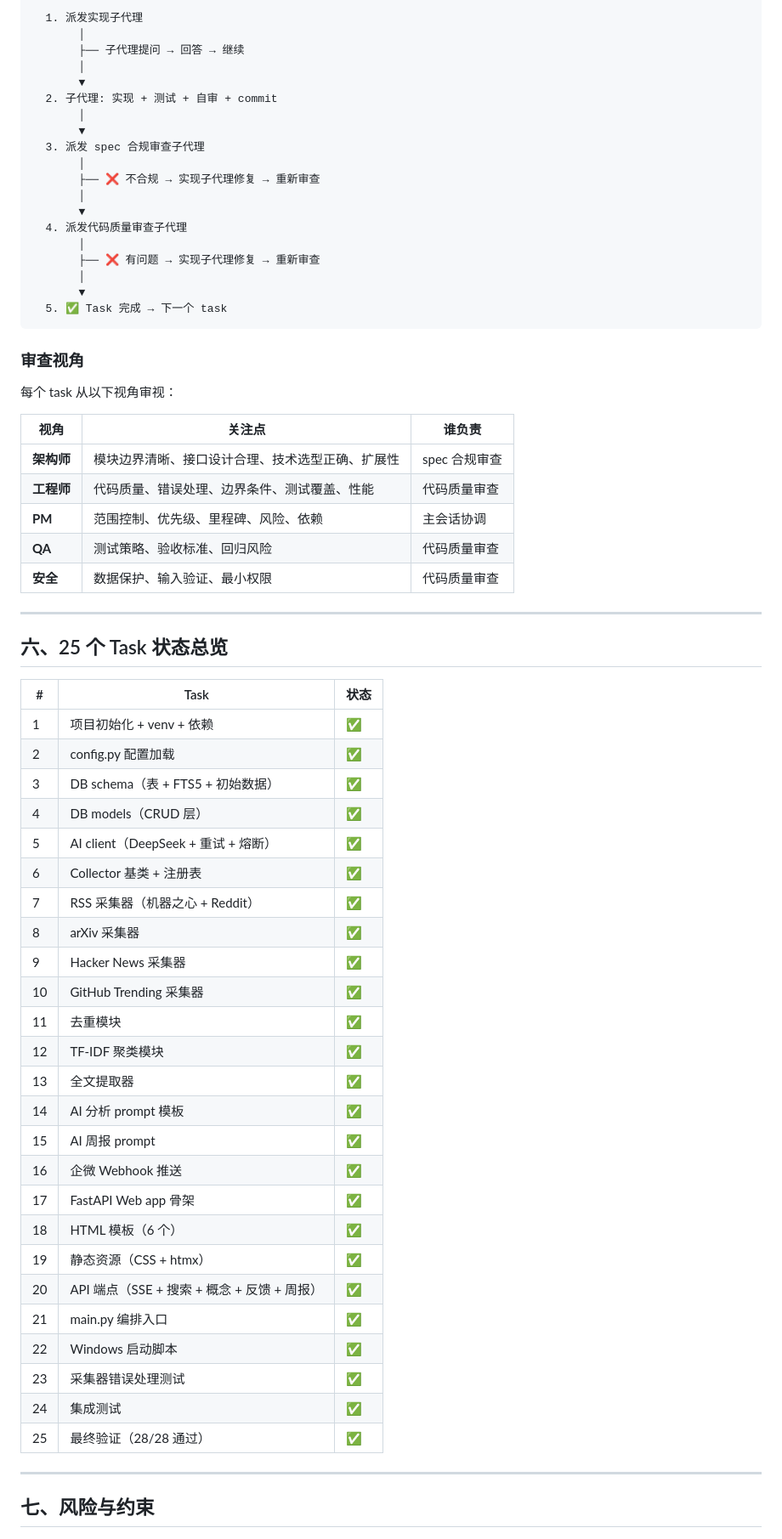
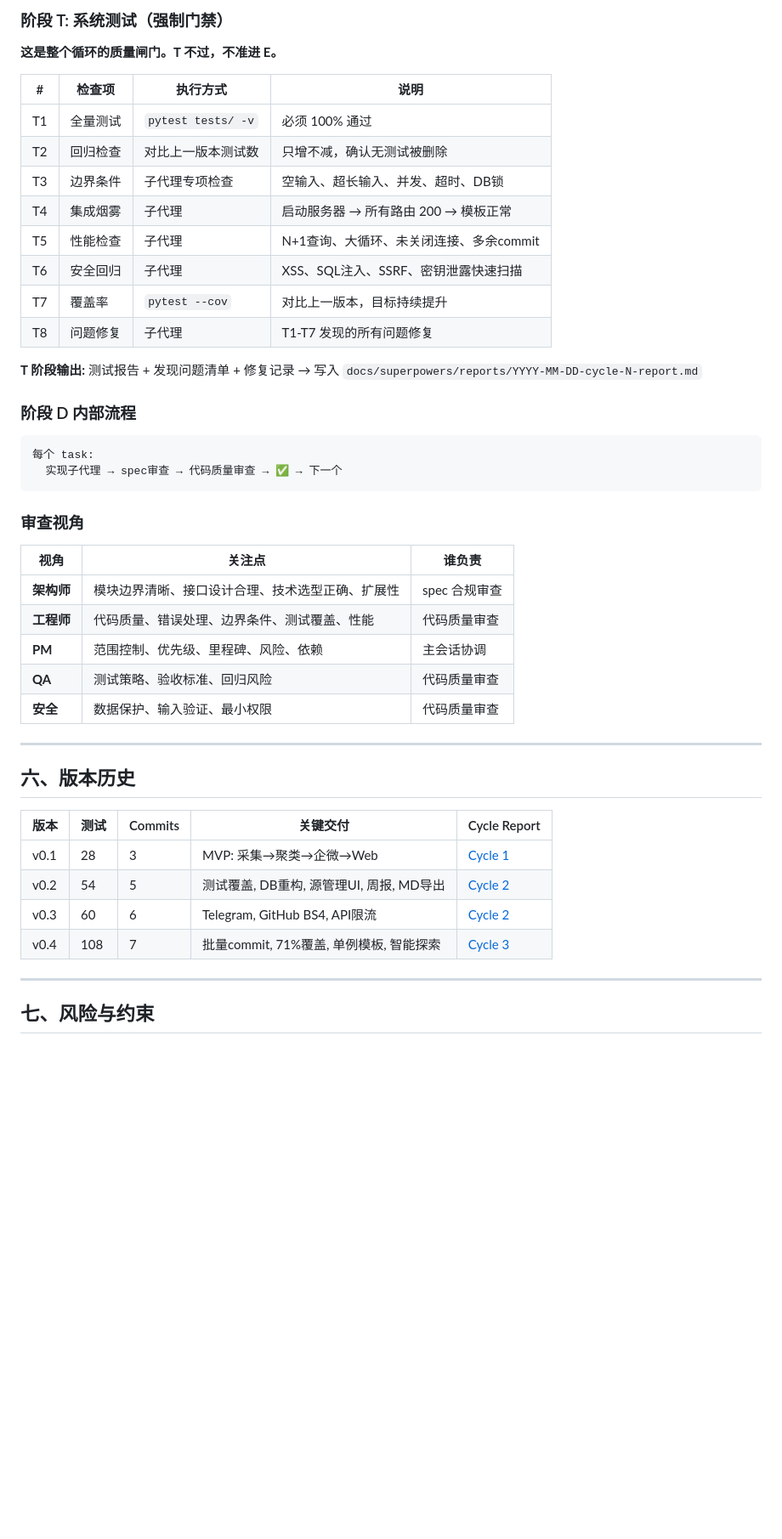
Before and after one commit to taide05/ai-news-digest-normal, a Markdown page: docs/superpowers/PROJECT-OVERVIEW.md, the part around one of its changes. Shown at 85% size. Drawn GitHub-style; blank space fills up the shorter version.

Commit message:
docs: formalize A→B→C→D→T→E cycle, Phase T as mandatory gate, update to v0.4 status

````diff
--- a/docs/superpowers/PROJECT-OVERVIEW.md
+++ b/docs/superpowers/PROJECT-OVERVIEW.md
@@ -91,28 +100,29 @@ MVP: 能跑通的基础链路         增强: 个性化+深度分析         完
 
-  1. 派发实现子代理
-       │
-       ├── 子代理提问 → 回答 → 继续
-       │
-       ▼
-  2. 子代理: 实现 + 测试 + 自审 + commit
-       │
-       ▼
-  3. 派发 spec 合规审查子代理
-       │
-       ├── ❌ 不合规 → 实现子代理修复 → 重新审查
-       │
-       ▼
-  4. 派发代码质量审查子代理
-       │
-       ├── ❌ 有问题 → 实现子代理修复 → 重新审查
-       │
-       ▼
-  5. ✅ Task 完成 → 下一个 task
+### 阶段 T: 系统测试（强制门禁）
+
+**这是整个循环的质量闸门。T 不过，不准进 E。**
+
+| # | 检查项 | 执行方式 | 说明 |
+|---|--------|---------|------|
+| T1 | 全量测试 | `pytest tests/ -v` | 必须 100% 通过 |
+| T2 | 回归检查 | 对比上一版本测试数 | 只增不减，确认无测试被删除 |
+| T3 | 边界条件 | 子代理专项检查 | 空输入、超长输入、并发、超时、DB锁 |
+| T4 | 集成烟雾 | 子代理 | 启动服务器 → 所有路由 200 → 模板正常 |
+| T5 | 性能检查 | 子代理 | N+1查询、大循环、未关闭连接、多余commit |
+| T6 | 安全回归 | 子代理 | XSS、SQL注入、SSRF、密钥泄露快速扫描 |
+| T7 | 覆盖率 | `pytest --cov` | 对比上一版本，目标持续提升 |
+| T8 | 问题修复 | 子代理 | T1-T7 发现的所有问题修复 |
+
+**T 阶段输出:** 测试报告 + 发现问题清单 + 修复记录 → 写入 `docs/superpowers/reports/YYYY-MM-DD-cycle-N-report.md`
+
+### 阶段 D 内部流程
+
+```
+每个 task:
+  实现子代理 → spec审查 → 代码质量审查 → ✅ → 下一个
 ```
 
 ### 审查视角
-
-每个 task 从以下视角审视：
 
 | 视角 | 关注点 | 谁负责 |
 |------|--------|--------|
@@ -124,35 +134,14 @@ MVP: 能跑通的基础链路         增强: 个性化+深度分析         完
 
 ---
 
-## 六、25 个 Task 状态总览
+## 六、版本历史
 
-| # | Task | 状态 |
-|---|------|------|
-| 1 | 项目初始化 + venv + 依赖 | ✅ |
-| 2 | config.py 配置加载 | ✅ |
-| 3 | DB schema（表 + FTS5 + 初始数据） | ✅ |
-| 4 | DB models（CRUD 层） | ✅ |
-| 5 | AI client（DeepSeek + 重试 + 熔断） | ✅ |
-| 6 | Collector 基类 + 注册表 | ✅ |
-| 7 | RSS 采集器（机器之心 + Reddit） | ✅ |
-| 8 | arXiv 采集器 | ✅ |
-| 9 | Hacker News 采集器 | ✅ |
-| 10 | GitHub Trending 采集器 | ✅ |
-| 11 | 去重模块 | ✅ |
-| 12 | TF-IDF 聚类模块 | ✅ |
-| 13 | 全文提取器 | ✅ |
-| 14 | AI 分析 prompt 模板 | ✅ |
-| 15 | AI 周报 prompt | ✅ |
-| 16 | 企微 Webhook 推送 | ✅ |
-| 17 | FastAPI Web app 骨架 | ✅ |
-| 18 | HTML 模板（6 个） | ✅ |
-| 19 | 静态资源（CSS + htmx） | ✅ |
-| 20 | API 端点（SSE + 搜索 + 概念 + 反馈 + 周报） | ✅ |
-| 21 | main.py 编排入口 | ✅ |
-| 22 | Windows 启动脚本 | ✅ |
-| 23 | 采集器错误处理测试 | ✅ |
-| 24 | 集成测试 | ✅ |
-| 25 | 最终验证（28/28 通过） | ✅ |
+| 版本 | 测试 | Commits | 关键交付 | Cycle Report |
+|------|------|---------|---------|-------------|
+| v0.1 | 28 | 3 | MVP: 采集→聚类→企微→Web | [Cycle 1](reports/2026-06-09-cycle-1-report.md) |
+| v0.2 | 54 | 5 | 测试覆盖, DB重构, 源管理UI, 周报, MD导出 | [Cycle 2](reports/2026-06-09-cycle-2-report.md) |
+| v0.3 | 60 | 6 | Telegram, GitHub BS4, API限流 | [Cycle 2](reports/2026-06-09-cycle-2-report.md) |
+| v0.4 | 108 | 7 | 批量commit, 71%覆盖, 单例模板, 智能探索 | [Cycle 3](reports/2026-06-09-cycle-3-report.md) |
 
 ---
 
````
Also changed, not shown: other parts of docs/superpowers/PROJECT-OVERVIEW.md (+64 -214 lines).
